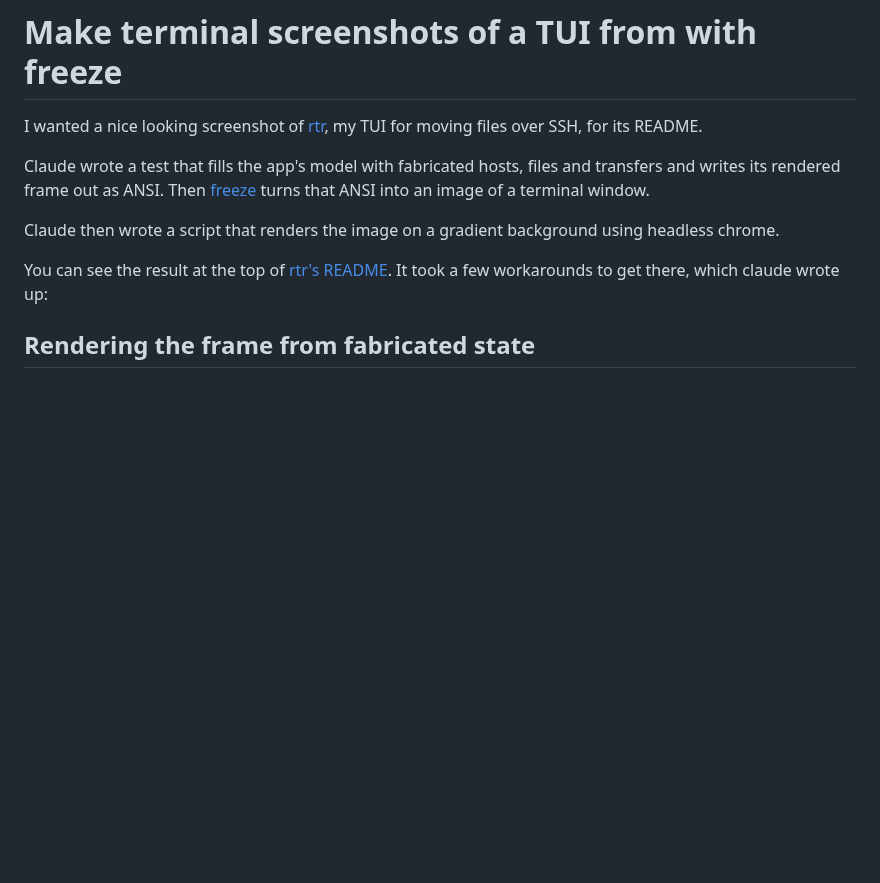
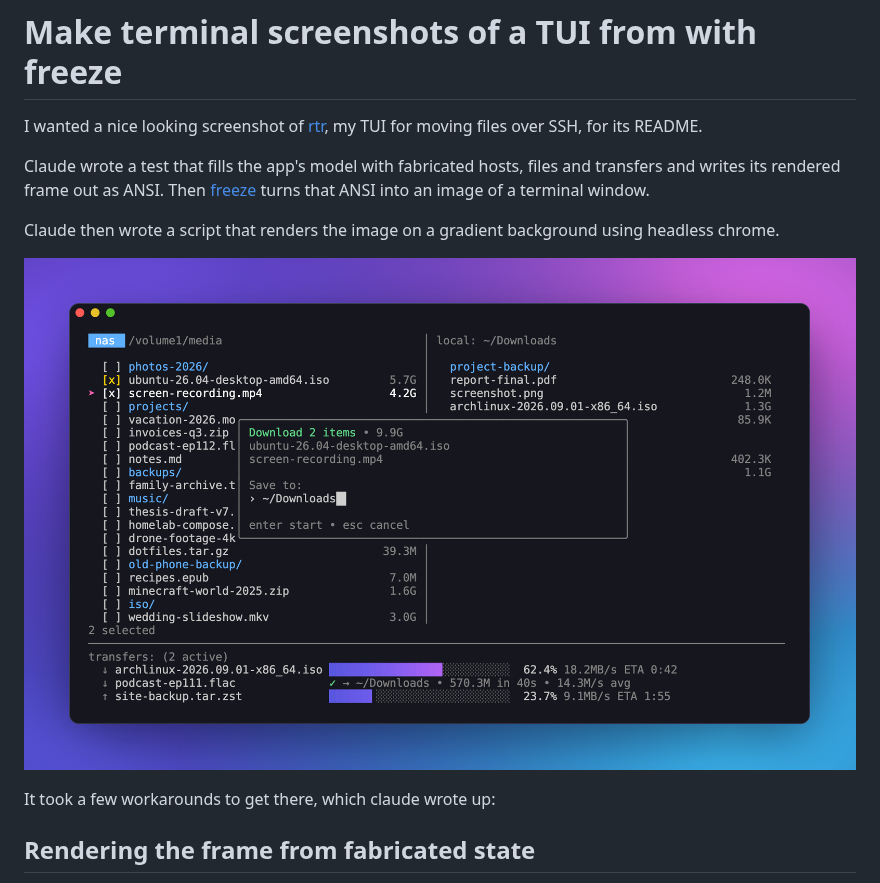
Before and after one commit to rjayasin/rjayasin.github.io, a Markdown page: til/freeze-terminal-screenshots.md, the part around the change. GitHub-like rendering; pictures changed too: til/freeze-terminal-screenshots.png (added); blank space fills up the shorter version.

```diff
--- a/til/freeze-terminal-screenshots.md
+++ b/til/freeze-terminal-screenshots.md
@@ -11,8 +11,9 @@ Claude wrote a test that fills the app's model with fabricated hosts, files and
 
 Claude then wrote a script that renders the image on a gradient background using headless chrome.
 
+![rtr browsing a NAS with the local pane open and transfers running](freeze-terminal-screenshots.png)
 
-You can see the result at the top of [rtr's README](https://github.com/rjayasin/rtr#readme). It took a few workarounds to get there, which claude wrote up:
+It took a few workarounds to get there, which claude wrote up:
 
 <!-- claude -->
 
```
Also changed, not shown: til/README.md (+4 -1 lines), 1 other file.
